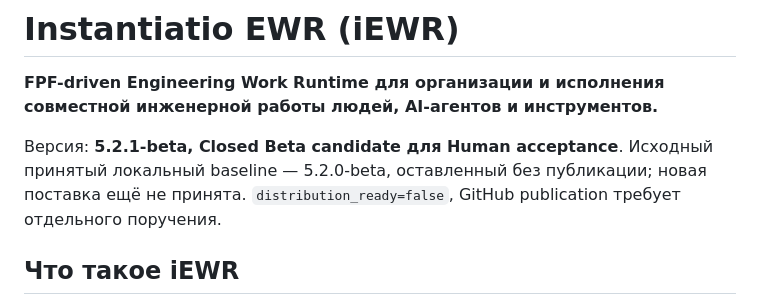
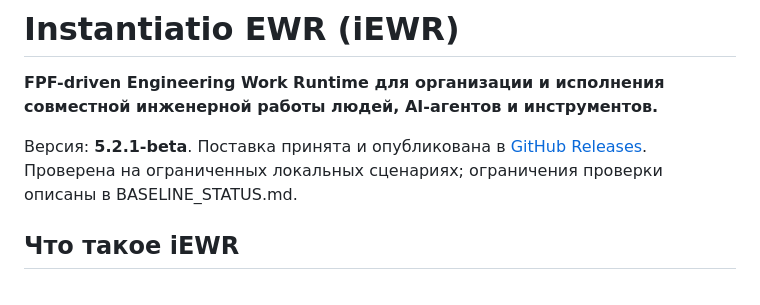
Before and after one commit to instantiatio/iEWR, a Markdown page: README.md, the part around the change. Drawn GitHub-style.

Commit message:
docs: актуализировать статус выпуска 5.2.1 в README

```diff
--- a/README.md
+++ b/README.md
@@ -2,10 +2,9 @@
 
 **FPF-driven Engineering Work Runtime для организации и исполнения совместной инженерной работы людей, AI-агентов и инструментов.**
 
-Версия: **5.2.1-beta, Closed Beta candidate для Human acceptance**.
-Исходный принятый локальный baseline — 5.2.0-beta, оставленный без публикации;
-новая поставка ещё не принята.
-`distribution_ready=false`, GitHub publication требует отдельного поручения.
+Версия: **5.2.1-beta**.
+Поставка принята и опубликована в [GitHub Releases](https://github.com/instantiatio/iEWR/releases/tag/v5.2.1-beta).
+Проверена на ограниченных локальных сценариях; ограничения проверки описаны в BASELINE_STATUS.md.
 
 ## Что такое iEWR
 
```
